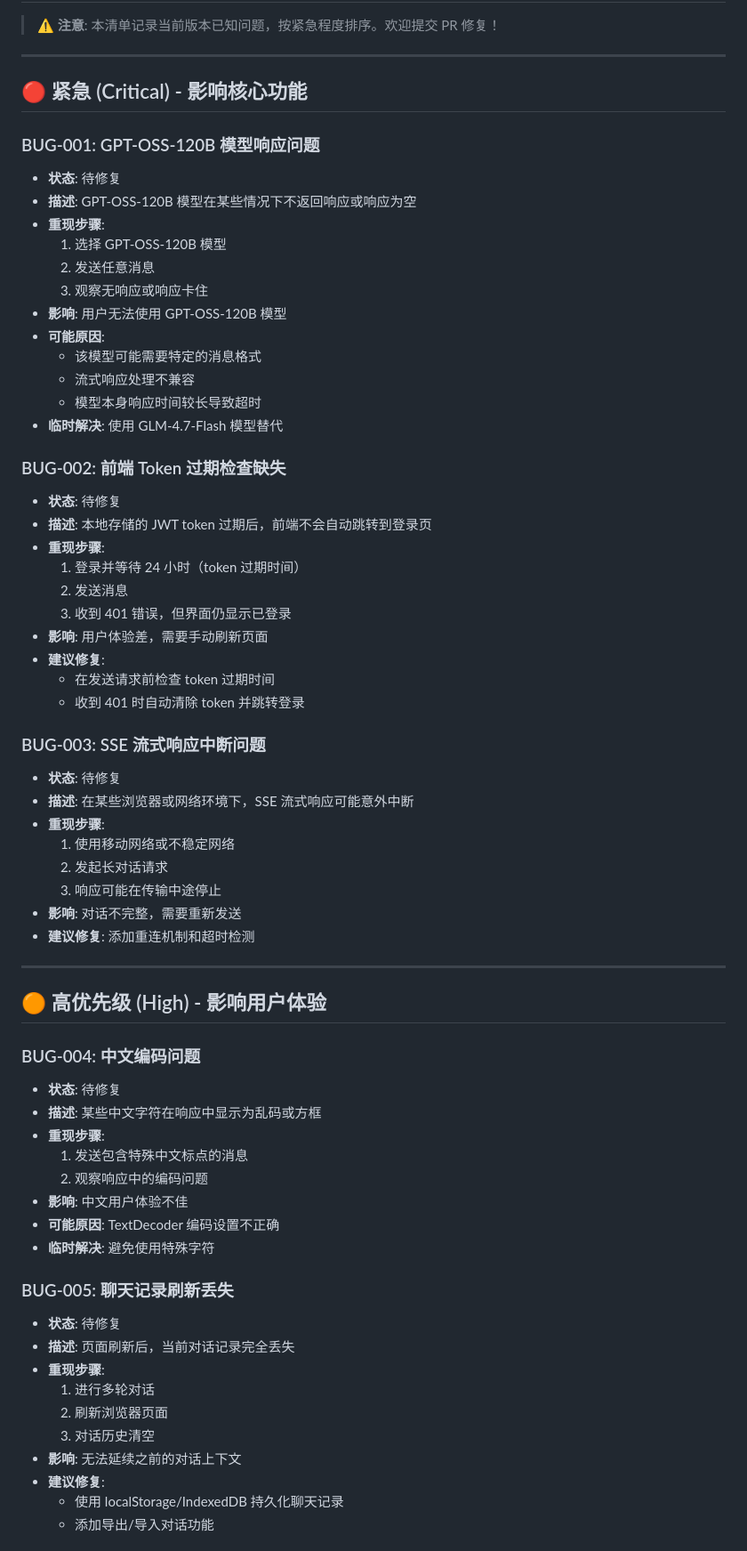
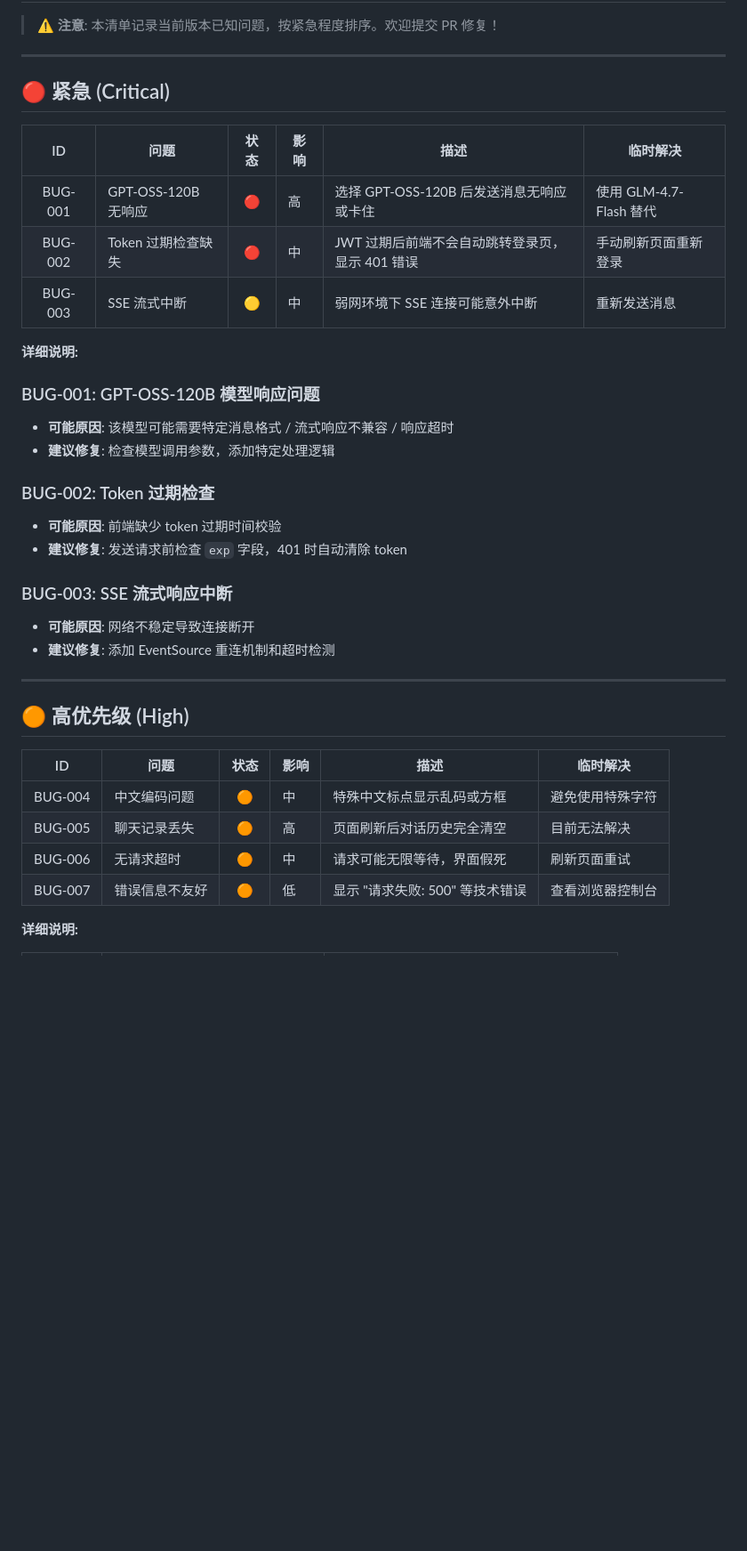
Before and after one commit to stephenlzc/cf-chatui, a Markdown page: BUGS.md, the part around one of its changes. Shown at 89% size. Rendered like a GitHub page; blank space fills up the shorter version.

```diff
--- a/BUGS.md
+++ b/BUGS.md
@@ -4,67 +4,38 @@
 
 ---
 
-## 🔴 紧急 (Critical) - 影响核心功能
+## 🔴 紧急 (Critical)
+
+| ID | 问题 | 状态 | 影响 | 描述 | 临时解决 |
+|:---:|------|:----:|------|------|----------|
+| BUG-001 | GPT-OSS-120B 无响应 | 🔴 | 高 | 选择 GPT-OSS-120B 后发送消息无响应或卡住 | 使用 GLM-4.7-Flash 替代 |
+| BUG-002 | Token 过期检查缺失 | 🔴 | 中 | JWT 过期后前端不会自动跳转登录页，显示 401 错误 | 手动刷新页面重新登录 |
+| BUG-003 | SSE 流式中断 | 🟡 | 中 | 弱网环境下 SSE 连接可能意外中断 | 重新发送消息 |
+
+**详细说明:**
 
 ### BUG-001: GPT-OSS-120B 模型响应问题
-- **状态**: 待修复
-- **描述**: GPT-OSS-120B 模型在某些情况下不返回响应或响应为空
-- **重现步骤**:
-  1. 选择 GPT-OSS-120B 模型
-  2. 发送任意消息
-  3. 观察无响应或响应卡住
-- **影响**: 用户无法使用 GPT-OSS-120B 模型
-- **可能原因**:
-  - 该模型可能需要特定的消息格式
-  - 流式响应处理不兼容
-  - 模型本身响应时间较长导致超时
-- **临时解决**: 使用 GLM-4.7-Flash 模型替代
+- **可能原因**: 该模型可能需要特定消息格式 / 流式响应不兼容 / 响应超时
+- **建议修复**: 检查模型调用参数，添加特定处理逻辑
 
-### BUG-002: 前端 Token 过期检查缺失
-- **状态**: 待修复
-- **描述**: 本地存储的 JWT token 过期后，前端不会自动跳转到登录页
-- **重现步骤**:
-  1. 登录并等待 24 小时（token 过期时间）
-  2. 发送消息
-  3. 收到 401 错误，但界面仍显示已登录
-- **影响**: 用户体验差，需要手动刷新页面
-- **建议修复**:
-  - 在发送请求前检查 token 过期时间
-  - 收到 401 时自动清除 token 并跳转登录
+### BUG-002: Token 过期检查
+- **可能原因**: 前端缺少 token 过期时间校验
+- **建议修复**: 发送请求前检查 `exp` 字段，401 时自动清除 token
 
-### BUG-003: SSE 流式响应中断问题
-- **状态**: 待修复
-- **描述**: 在某些浏览器或网络环境下，SSE 流式响应可能意外中断
-- **重现步骤**:
-  1. 使用移动网络或不稳定网络
-  2. 发起长对话请求
-  3. 响应可能在传输中途停止
-- **影响**: 对话不完整，需要重新发送
-- **建议修复**: 添加重连机制和超时检测
+### BUG-003: SSE 流式响应中断
+- **可能原因**: 网络不稳定导致连接断开
+- **建议修复**: 添加 EventSource 重连机制和超时检测
 
 ---
 
-## 🟠 高优先级 (High) - 影响用户体验
+## 🟠 高优先级 (High)
 
-### BUG-004: 中文编码问题
-- **状态**: 待修复
-- **描述**: 某些中文字符在响应中显示为乱码或方框
-- **重现步骤**:
-  1. 发送包含特殊中文标点的消息
-  2. 观察响应中的编码问题
-- **影响**: 中文用户体验不佳
-- **可能原因**: TextDecoder 编码设置不正确
-- **临时解决**: 避免使用特殊字符
+| ID | 问题 | 状态 | 影响 | 描述 | 临时解决 |
+|:---:|------|:----:|------|------|----------|
+| BUG-004 | 中文编码问题 | 🟠 | 中 | 特殊中文标点显示乱码或方框 | 避免使用特殊字符 |
+| BUG-005 | 聊天记录丢失 | 🟠 | 高 | 页面刷新后对话历史完全清空 | 目前无法解决 |
+| BUG-006 | 无请求超时 | 🟠 | 中 | 请求可能无限等待，界面假死 | 刷新页面重试 |
+| BUG-007 | 错误信息不友好 | 🟠 | 低 | 显示 "请求失败: 500" 等技术错误 | 查看浏览器控制台 |
 
-### BUG-005: 聊天记录刷新丢失
-- **状态**: 待修复
-- **描述**: 页面刷新后，当前对话记录完全丢失
-- **重现步骤**:
-  1. 进行多轮对话
-  2. 刷新浏览器页面
-  3. 对话历史清空
-- **影响**: 无法延续之前的对话上下文
-- **建议修复**:
-  - 使用 localStorage/IndexedDB 持久化聊天记录
-  - 添加导出/导入对话功能
+**详细说明:**
 
```
Also changed, not shown: other parts of BUGS.md (+86 -95 lines).
